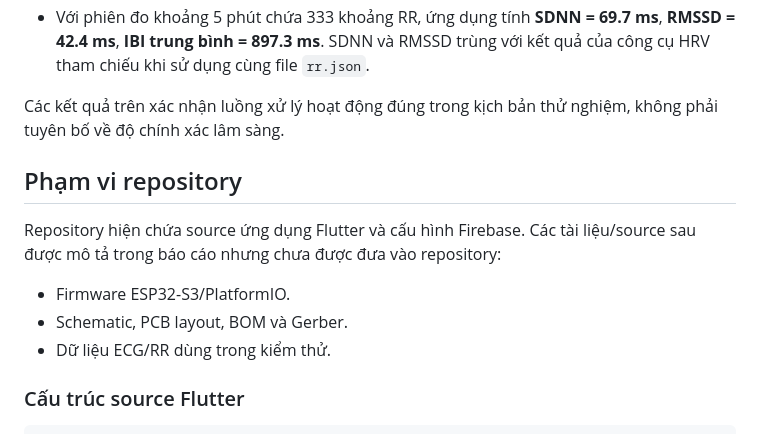
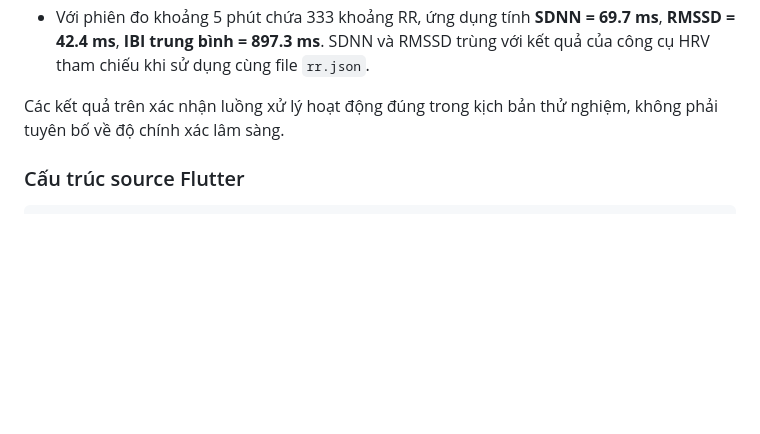
Before and after one commit to quochuyii1305/data_version2, a Markdown page: README.md, the part around the change. Rendered like a GitHub page; blank space fills up the shorter version.

````diff
--- a/README.md
+++ b/README.md
@@ -177,14 +177,6 @@ Việc tách metadata và file mẫu giúp tránh document Firestore quá lớn
 
 Các kết quả trên xác nhận luồng xử lý hoạt động đúng trong kịch bản thử nghiệm, không phải tuyên bố về độ chính xác lâm sàng.
 
-## Phạm vi repository
-
-Repository hiện chứa source ứng dụng Flutter và cấu hình Firebase. Các tài liệu/source sau được mô tả trong báo cáo nhưng chưa được đưa vào repository:
-
-- Firmware ESP32-S3/PlatformIO.
-- Schematic, PCB layout, BOM và Gerber.
-- Dữ liệu ECG/RR dùng trong kiểm thử.
-
 ### Cấu trúc source Flutter
 
 ```text
````
